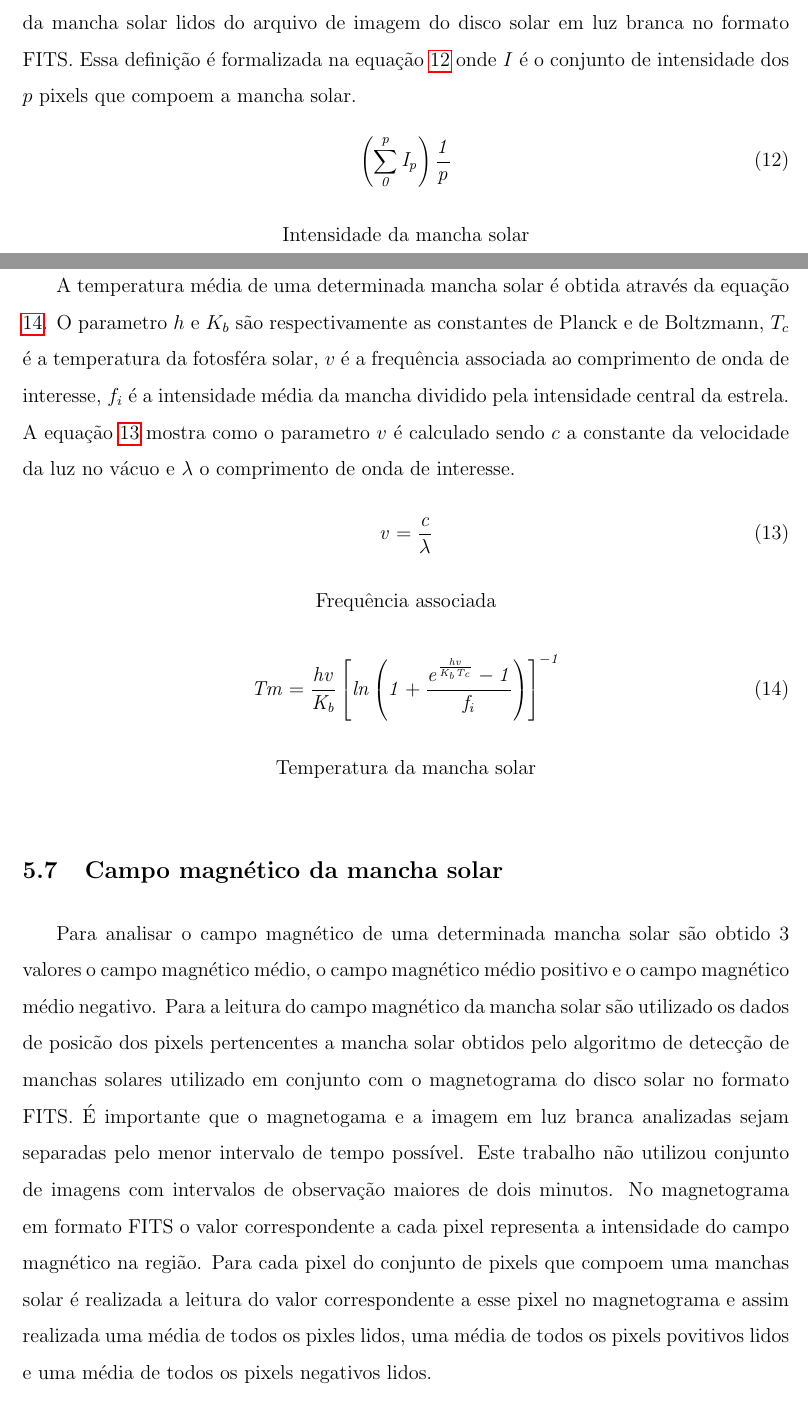
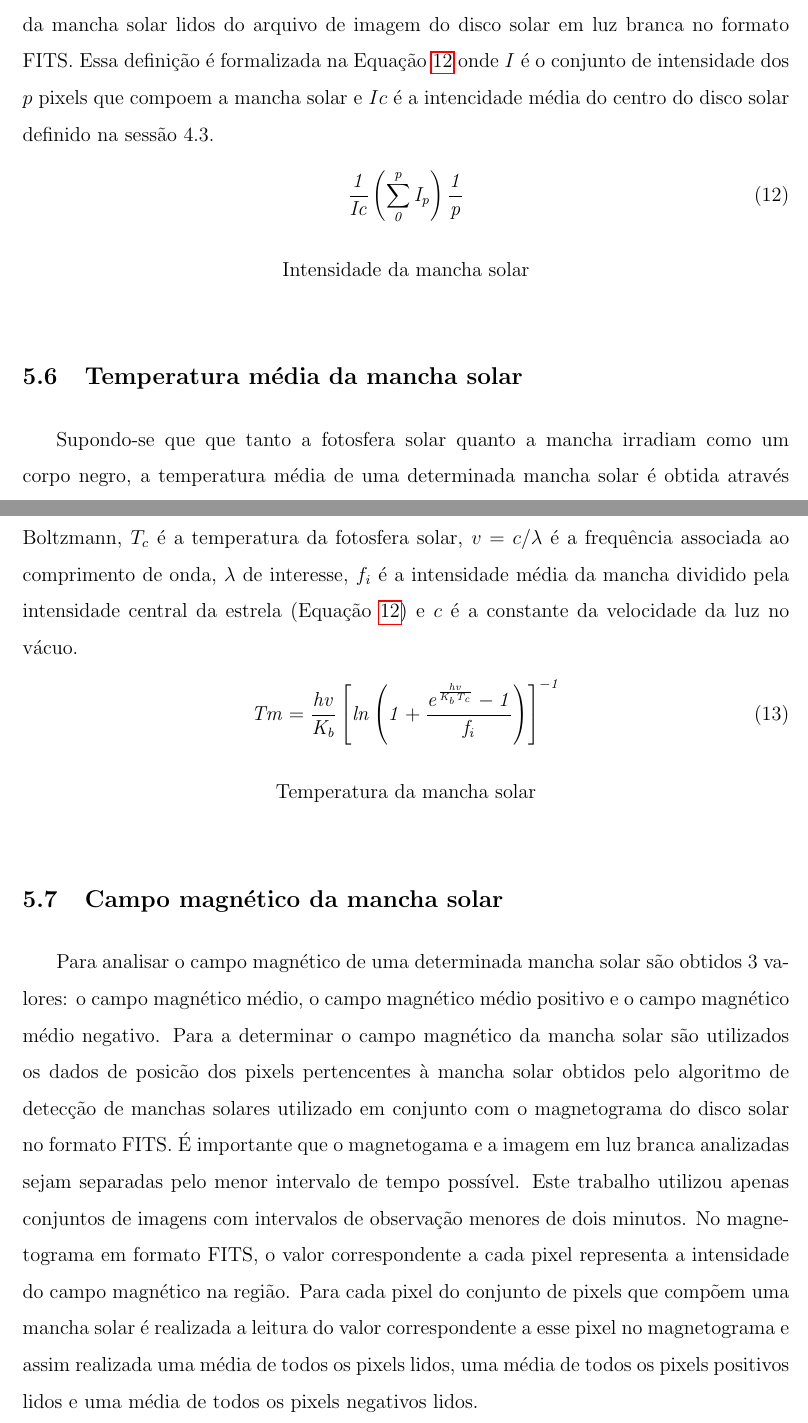
Before and after one commit to Spagiari/masterthesis, a LaTeX thesis (masterthesis.tex): two parts of pages 17 and 18 of 34, joined at a grey line, cut so that both start at the same text. Compiled offline with pdfLaTeX; the source files are stored in an older character set and shown here as Unicode; a LaTeX package or settings file that is missing is left out.

Commit message:
Metodology Improvements

```diff
--- a/masterthesis.tex
+++ b/masterthesis.tex
@@ -346,28 +347,20 @@ $d$ é a distância do observador e $lat$ e $lon$ são respectivamentes a latitu
 \end{mycapequ}
 
 \subsection{Intensidade da mancha solar}
-A intensidade da mancha solar é obtida através da média das intensidades dos pixels da mancha solar lidos do arquivo de imagem do disco solar em luz branca no formato FITS. Essa definição é formalizada na equação \ref{eq:int} onde $I$ é o conjunto de intensidade dos $p$ pixels que compoem a mancha solar.
+A intensidade da mancha solar é obtida através da média das intensidades dos pixels da mancha solar lidos do arquivo de imagem do disco solar em luz branca no formato FITS. Essa definição é formalizada na Equação \ref{eq:int} onde $I$ é o conjunto de intensidade dos $p$ pixels que compoem a mancha solar e $Ic$ é a intencidade média do centro do disco solar definido na sessão 4.3.
 
 \begin{mycapequ} [!ht]
     \begin{equation}
-        \mathit{\left (  \sum_{0}^{p} I_{p} \right )\frac{1}{p}}
+        \mathit{\frac{1}{Ic} \left (  \sum_{0}^{p} I_{p} \right )\frac{1}{p}}
     \end{equation}
     \caption{Intensidade da mancha solar}
     \label{eq:int}
 \end{mycapequ}
 
 \subsection{Temperatura média da mancha solar}
-A temperatura média de uma determinada mancha solar é obtida através da equação \ref{eq:temp}. O parametro $h$ e $K_{b}$ são respectivamente as constantes de Planck e de Boltzmann,
-$T_{c}$ é a temperatura da fotosféra solar, $v$ é a frequência associada ao comprimento de onda de interesse, $f_{i}$ é a intensidade média da mancha dividido pela intensidade central da estrela.
-A equação \ref{eq:fre} mostra como o parametro $v$ é calculado sendo $c$ a constante da velocidade da luz no vácuo e $\lambda$ o comprimento de onda de interesse.
-
-\begin{mycapequ} [!ht]
-    \begin{equation}
-        \mathit{v = \frac{c}{\lambda}}
-    \end{equation}
-    \caption{Frequência associada}
-    \label{eq:fre}
-\end{mycapequ}
+Supondo-se que que tanto a fotosfera solar quanto a mancha irradiam como um corpo negro,
+a temperatura média de uma determinada mancha solar é obtida através da Equação \ref{eq:temp}. As constantes $h$ e $K_{b}$ são respectivamente as constantes de Planck e de Boltzmann,
+$T_{c}$ é a temperatura da fotosfera solar, $v = c/\lambda$ é a frequência associada ao comprimento de onda, $\lambda$ de interesse, $f_{i}$ é a intensidade média da mancha dividido pela intensidade central da estrela (Equação \ref{eq:int}) e $c$ é a constante da velocidade da luz no vácuo.
 
 \begin{mycapequ} [!ht]
     \begin{equation}
@@ -378,13 +371,13 @@ A equação \ref{eq:fre} mostra como o parametro $v$ é calculado sendo $c$ a co
 \end{mycapequ}
 
 \subsection{Campo magnético da mancha solar}
-Para analisar o campo magnético de uma determinada mancha solar são obtido 3 valores o campo magnético médio, o campo magnético médio positivo e o campo magnético médio negativo.
-Para a leitura do campo magnético da mancha solar são utilizado os dados de posicão dos pixels pertencentes a mancha solar obtidos pelo algoritmo de detecção de manchas solares utilizado em conjunto com o
+Para analisar o campo magnético de uma determinada mancha solar são obtidos 3 valores: o campo magnético médio, o campo magnético médio positivo e o campo magnético médio negativo.
+Para a determinar o campo magnético da mancha solar são utilizados os dados de posicão dos pixels pertencentes à mancha solar obtidos pelo algoritmo de detecção de manchas solares utilizado em conjunto com o
 magnetograma do disco solar no formato FITS. É importante que o magnetogama e a imagem em luz branca analizadas sejam separadas pelo menor intervalo de tempo possível.
-Este trabalho não utilizou conjunto de imagens com intervalos de observação maiores de dois minutos.
-No magnetograma em formato FITS o valor correspondente a cada pixel representa a intensidade do campo magnético na região.
-Para cada pixel do conjunto de pixels que compoem uma manchas solar é realizada a leitura do valor correspondente a esse pixel no magnetograma e assim realizada uma média de todos os pixles lidos,
-uma média de todos os pixels povitivos lidos e uma média de todos os pixels negativos lidos.
+Este trabalho utilizou apenas conjuntos de imagens com intervalos de observação menores de dois minutos.
+No magnetograma em formato FITS, o valor correspondente a cada pixel representa a intensidade do campo magnético na região.
+Para cada pixel do conjunto de pixels que compõem uma mancha solar é realizada a leitura do valor correspondente a esse pixel no magnetograma e assim realizada uma média de todos os pixels lidos,
+uma média de todos os pixels positivos lidos e uma média de todos os pixels negativos lidos.
 
 \newpage
 
```
Also changed, not shown: Main.tex (+8 -6 lines), masterthesis.tex (51 more changed lines).
